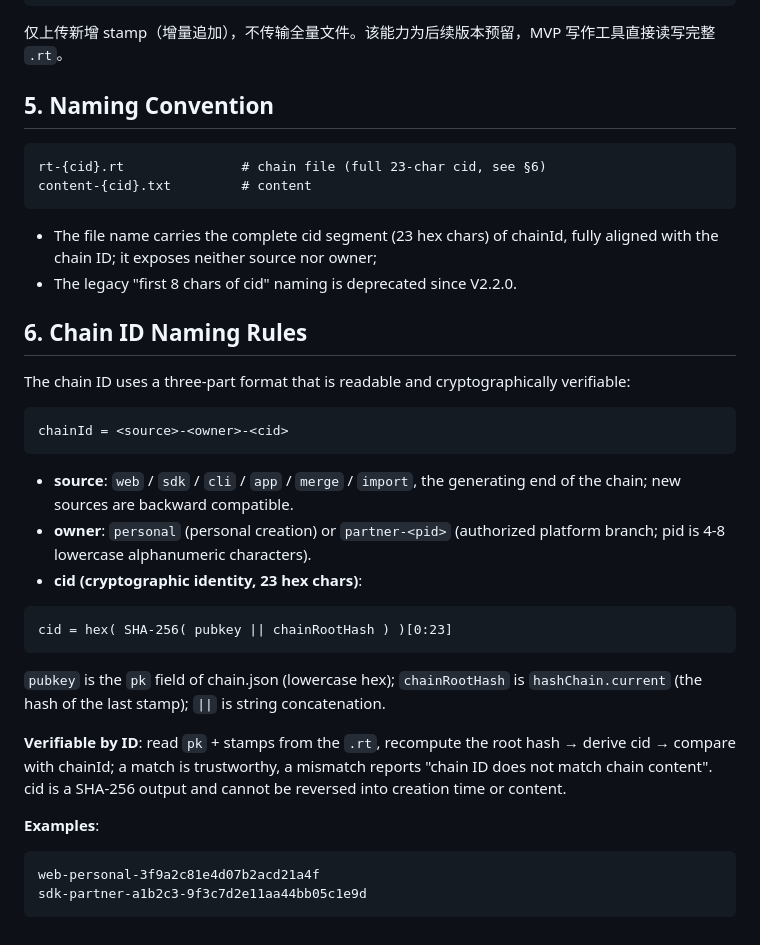
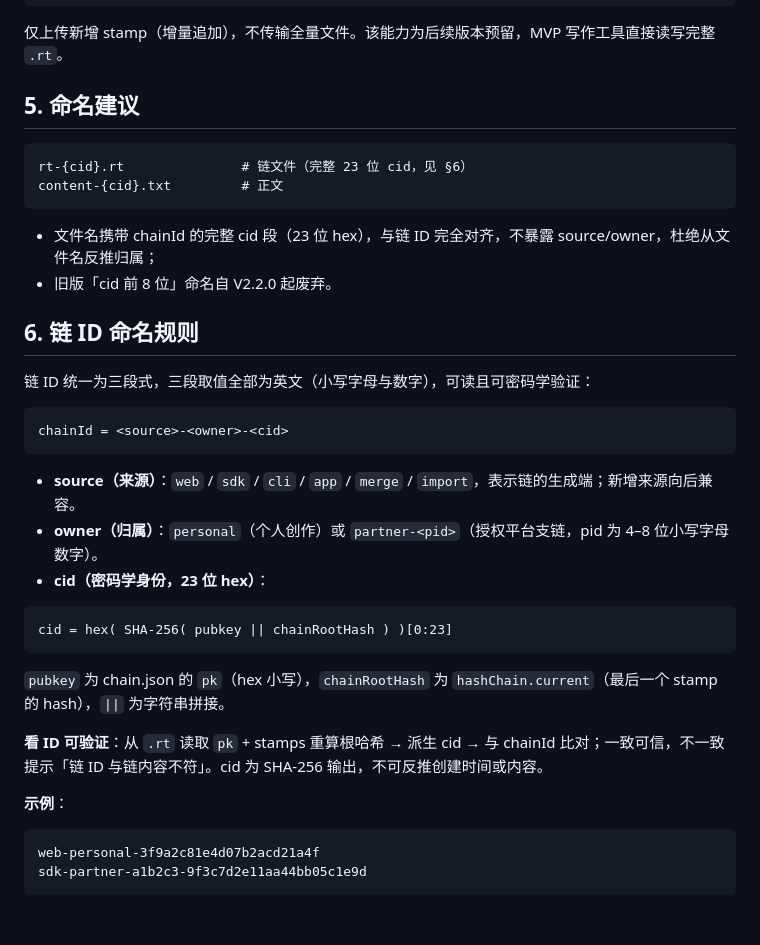
Before and after one commit to jamesw0n9/realtrace, a Markdown page: docs/rt-file-format.md, the part around the change. Drawn GitHub-style.

Commit message:
docs: 链 ID 规则文档恢复中文正文（取值全英文），保留方案 C 完整 cid 文件名规则

````diff
--- a/docs/rt-file-format.md
+++ b/docs/rt-file-format.md
@@ -47,37 +47,37 @@ RTLH (魔数) + rt-light-v1 + sessionId + prevChainHash + 最后索引 + 内容
 
 仅上传新增 stamp（增量追加），不传输全量文件。该能力为后续版本预留，MVP 写作工具直接读写完整 `.rt`。
 
-## 5. Naming Convention
+## 5. 命名建议
 
 ```
-rt-{cid}.rt               # chain file (full 23-char cid, see §6)
-content-{cid}.txt         # content
+rt-{cid}.rt               # 链文件（完整 23 位 cid，见 §6）
+content-{cid}.txt         # 正文
 ```
 
-- The file name carries the complete cid segment (23 hex chars) of chainId, fully aligned with the chain ID; it exposes neither source nor owner;
-- The legacy "first 8 chars of cid" naming is deprecated since V2.2.0.
+- 文件名携带 chainId 的完整 cid 段（23 位 hex），与链 ID 完全对齐，不暴露 source/owner，杜绝从文件名反推归属；
+- 旧版「cid 前 8 位」命名自 V2.2.0 起废弃。
 
-## 6. Chain ID Naming Rules
+## 6. 链 ID 命名规则
 
-The chain ID uses a three-part format that is readable and cryptographically verifiable:
+链 ID 统一为三段式，三段取值全部为英文（小写字母与数字），可读且可密码学验证：
 
 ```text
 chainId = <source>-<owner>-<cid>
 ```
 
-- **source**: `web` / `sdk` / `cli` / `app` / `merge` / `import`, the generating end of the chain; new sources are backward compatible.
-- **owner**: `personal` (personal creation) or `partner-<pid>` (authorized platform branch; pid is 4-8 lowercase alphanumeric characters).
-- **cid (cryptographic identity, 23 hex chars)**:
+- **source（来源）**：`web` / `sdk` / `cli` / `app` / `merge` / `import`，表示链的生成端；新增来源向后兼容。
+- **owner（归属）**：`personal`（个人创作）或 `partner-<pid>`（授权平台支链，pid 为 4–8 位小写字母数字）。
+- **cid（密码学身份，23 位 hex）**：
 
 ```text
 cid = hex( SHA-256( pubkey || chainRootHash ) )[0:23]
 ```
 
-`pubkey` is the `pk` field of chain.json (lowercase hex); `chainRootHash` is `hashChain.current` (the hash of the last stamp); `||` is string concatenation.
+`pubkey` 为 chain.json 的 `pk`（hex 小写），`chainRootHash` 为 `hashChain.current`（最后一个 stamp 的 hash），`||` 为字符串拼接。
 
-**Verifiable by ID**: read `pk` + stamps from the `.rt`, recompute the root hash → derive cid → compare with chainId; a match is trustworthy, a mismatch reports "chain ID does not match chain content". cid is a SHA-256 output and cannot be reversed into creation time or content.
+**看 ID 可验证**：从 `.rt` 读取 `pk` + stamps 重算根哈希 → 派生 cid → 与 chainId 比对；一致可信，不一致提示「链 ID 与链内容不符」。cid 为 SHA-256 输出，不可反推创建时间或内容。
 
-**Examples**:
+**示例**：
 
 ```text
 web-personal-3f9a2c81e4d07b2acd21a4f
````
